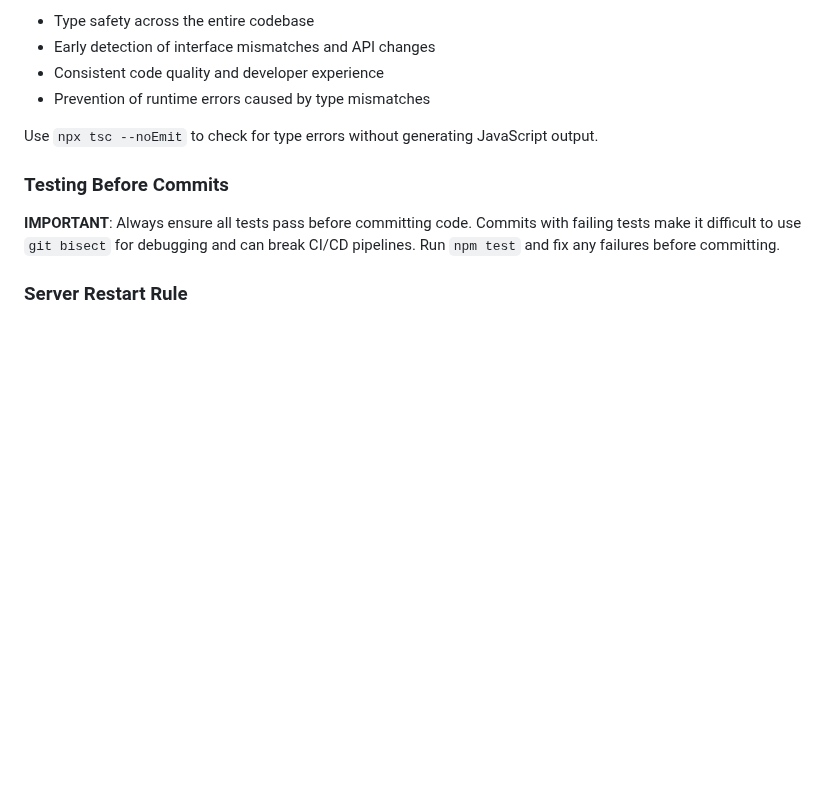
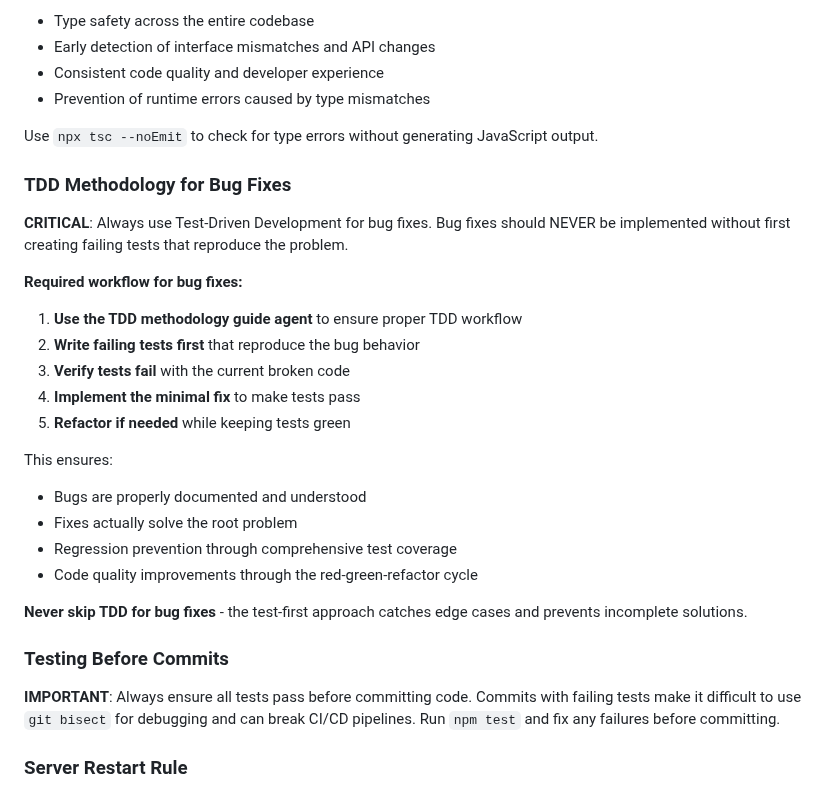
Before and after one commit to chriseppstein/dots, a Markdown page: CLAUDE.md, the part around the change. Rendered like a GitHub page; blank space fills up the shorter version.

Commit message:
Document TDD requirement for bug fixes in CLAUDE.md
Add critical requirement to always use TDD methodology for bug fixes:
- Must use TDD methodology guide agent
- Write failing tests first that reproduce the bug
- Implement minimal fix to make tests pass
- Ensures proper documentation and regression prevention

This prevents the mistake made with the recent line analysis bug fixes
where tests were added after implementation instead of before.

🤖 Generated with [Claude Code](https://claude.ai/code)

Co-Authored-By: Claude <noreply@anthropic.com>

```diff
--- a/CLAUDE.md
+++ b/CLAUDE.md
@@ -143,6 +143,24 @@ This ensures:
 
 Use `npx tsc --noEmit` to check for type errors without generating JavaScript output.
 
+### TDD Methodology for Bug Fixes
+**CRITICAL**: Always use Test-Driven Development for bug fixes. Bug fixes should NEVER be implemented without first creating failing tests that reproduce the problem.
+
+**Required workflow for bug fixes:**
+1. **Use the TDD methodology guide agent** to ensure proper TDD workflow
+2. **Write failing tests first** that reproduce the bug behavior
+3. **Verify tests fail** with the current broken code
+4. **Implement the minimal fix** to make tests pass
+5. **Refactor if needed** while keeping tests green
+
+This ensures:
+- Bugs are properly documented and understood
+- Fixes actually solve the root problem
+- Regression prevention through comprehensive test coverage
+- Code quality improvements through the red-green-refactor cycle
+
+**Never skip TDD for bug fixes** - the test-first approach catches edge cases and prevents incomplete solutions.
+
 ### Testing Before Commits
 **IMPORTANT**: Always ensure all tests pass before committing code. Commits with failing tests make it difficult to use `git bisect` for debugging and can break CI/CD pipelines. Run `npm test` and fix any failures before committing.
 
```
